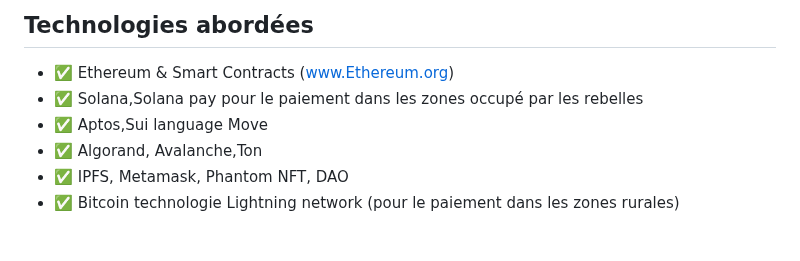
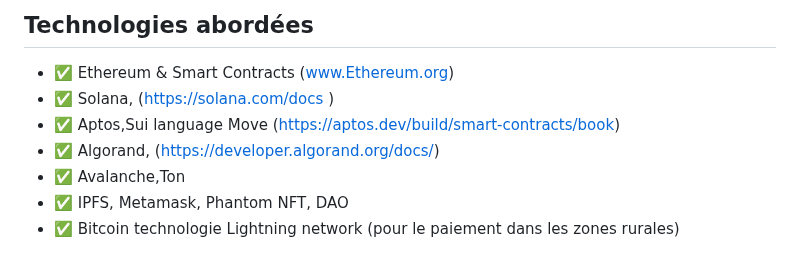
Before and after one commit to Prince2993/web3-initiation-blockchain-training, a Markdown page: README.md, the part around the change. Drawn GitHub-style.

Commit message:
Update README.md
add new things

```diff
--- a/README.md
+++ b/README.md
@@ -44,9 +44,12 @@ Ce projet vise à offrir aux créateurs africains une nouvelle vitrine mondiale
 ##  Technologies abordées
 
 - ✅ Ethereum & Smart Contracts (www.Ethereum.org)
-- ✅ Solana,Solana pay pour le paiement dans les zones occupé par les rebelles
-- ✅ Aptos,Sui language Move
-- ✅ Algorand, Avalanche,Ton
+- ✅ Solana,
+ (https://solana.com/docs )
+- ✅ Aptos,Sui language Move  (https://aptos.dev/build/smart-contracts/book)
+- ✅ Algorand,
+(https://developer.algorand.org/docs/)
+- ✅ Avalanche,Ton
 - ✅ IPFS, Metamask, Phantom NFT, DAO
 - ✅ Bitcoin technologie Lightning network (pour le paiement dans les zones rurales)
 
```
